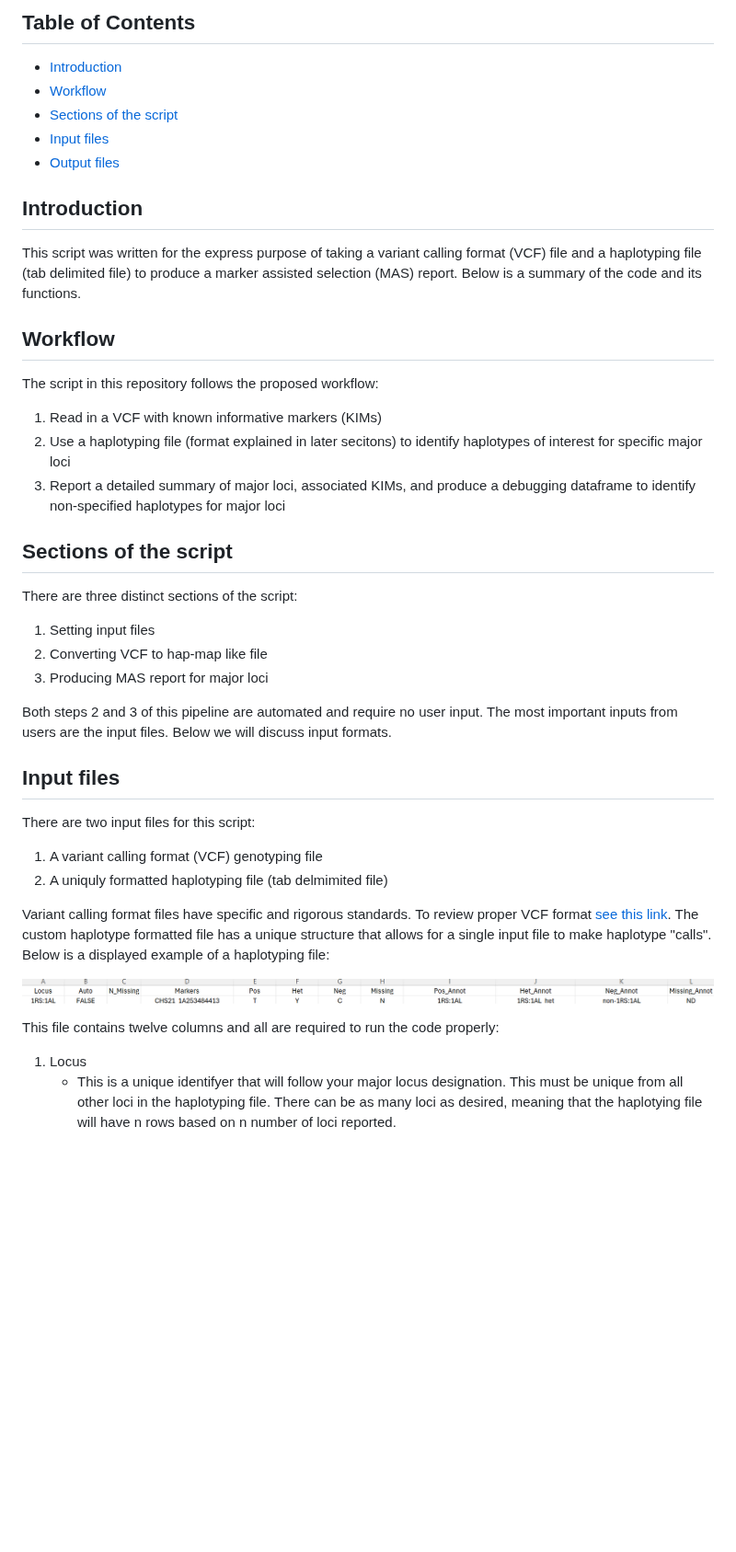
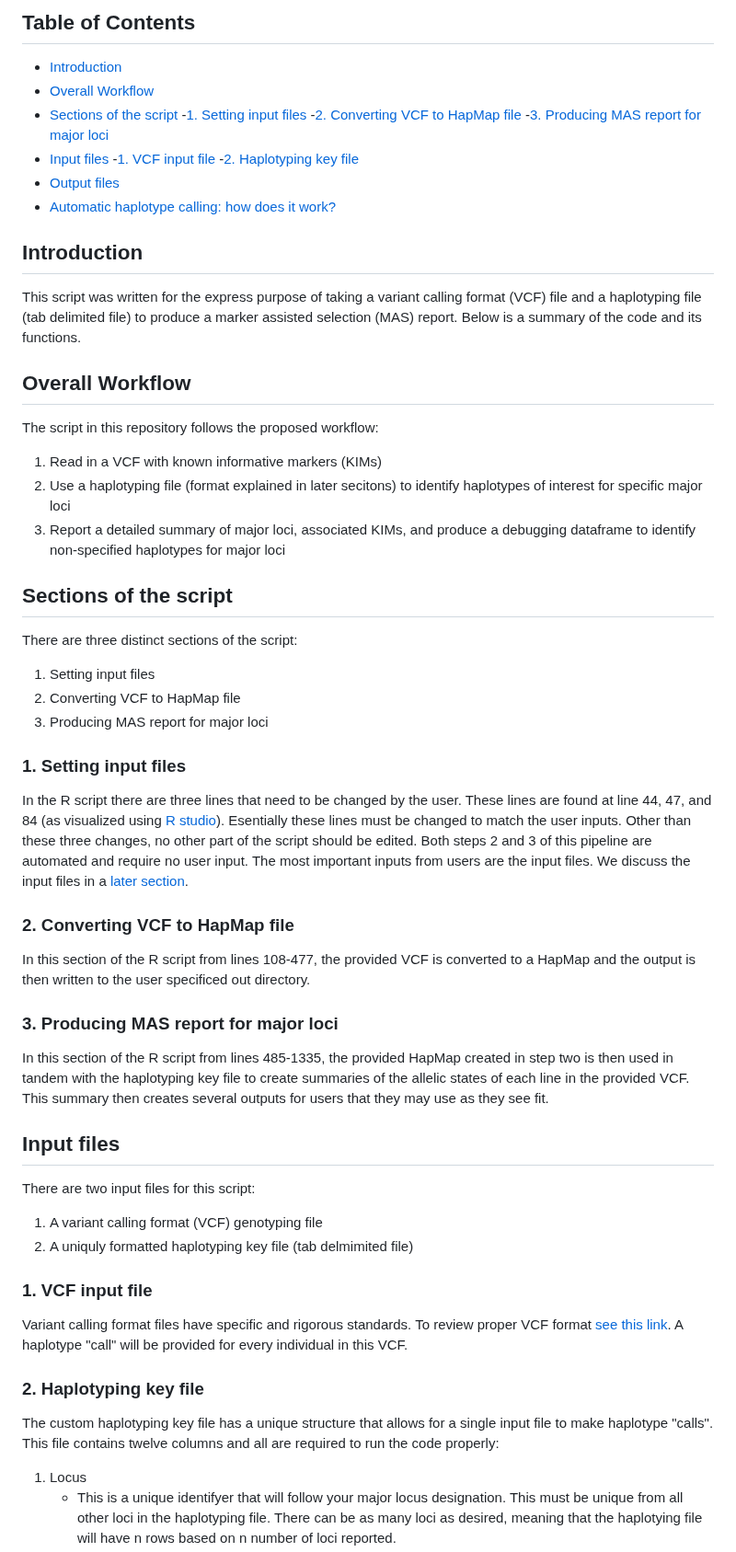
Before and after one commit to zjwinn/MAS-Summary-Script, a Markdown page: README.md, the part around one of its changes. Shown at 92% size. Drawn GitHub-style; blank space fills up the shorter version.

Commit message:
Updating MAS script

```diff
--- a/README.md
+++ b/README.md
@@ -3,15 +3,21 @@
 ## Table of Contents
 
 - [Introduction](#Introduction)
-- [Workflow](#Workflow)
+- [Overall Workflow](#Workflow)
 - [Sections of the script](#Sections-of-the-script)
+    -[1. Setting input files](#1.-Setting-input-files)
+    -[2. Converting VCF to HapMap file](#2.-Converting-VCF-to-HapMap-file)
+    -[3. Producing MAS report for major loci](#3.-Producing-MAS-report-for-major-loci)
 - [Input files](#Input-files)
+    -[1. VCF input file](#1.-VCF-input-file)
+    -[2. Haplotyping key file](#2.-Haplotyping-key-file)
 - [Output files](#Output-files)
+- [Automatic haplotype calling: how does it work?](#Automatic-haplotype-calling:-how-does-it-work?)
 
 ## Introduction
 This script was written for the express purpose of taking a variant calling format (VCF) file and a haplotyping file (tab delimited file) to produce a marker assisted selection (MAS) report. Below is a summary of the code and its functions.
 
-## Workflow
+## Overall Workflow
 The script in this repository follows the proposed workflow:
 
 1. Read in a VCF with known informative markers (KIMs)
@@ -22,22 +28,34 @@ The script in this repository follows the proposed workflow:
 There are three distinct sections of the script:
 
 1. Setting input files
-2. Converting VCF to hap-map like file
+2. Converting VCF to HapMap file
 3. Producing MAS report for major loci
 
-Both steps 2 and 3 of this pipeline are automated and require no user input. The most important inputs from users are the input files. Below we will discuss input formats.
+### 1. Setting input files
+
+In the R script there are three lines that need to be changed by the user. These lines are found at line 44, 47, and 84 (as visualized using [R studio](https://posit.co/)). Esentially these lines must be changed to match the user inputs. Other than these three changes, no other part of the script should be edited. Both steps 2 and 3 of this pipeline are automated and require no user input. The most important inputs from users are the input files. We discuss the input files in a [later section](#Input-files).
+
+### 2. Converting VCF to HapMap file
+
+In this section of the R script from lines 108-477, the provided VCF is converted to a HapMap and the output is then written to the user specificed out directory.
+
+### 3. Producing MAS report for major loci
+
+In this section of the R script from lines 485-1335, the provided HapMap created in step two is then used in tandem with the haplotyping key file to create summaries of the allelic states of each line in the provided VCF. This summary then creates several outputs for users that they may use as they see fit.
 
 ## Input files
 There are two input files for this script:
 
 1. A variant calling format (VCF) genotyping file
-2. A uniquly formatted haplotyping file (tab delmimited file)
+2. A uniquly formatted haplotyping key file (tab delmimited file)
 
-Variant calling format files have specific and rigorous standards. To review proper VCF format [see this link](https://samtools.github.io/hts-specs/VCFv4.2.pdf). The custom haplotype formatted file has a unique structure that allows for a single input file to make haplotype "calls". Below is a displayed example of a haplotyping file:
+### 1. VCF input file
 
-![An image of the haplotyping file header](https://github.com/zjwinn/MAS-Summary-Script/blob/master/Example_File_Head.png)
+Variant calling format files have specific and rigorous standards. To review proper VCF format [see this link](https://samtools.github.io/hts-specs/VCFv4.2.pdf). A haplotype "call" will be provided for every individual in this VCF.
 
-This file contains twelve columns and all are required to run the code properly:
+### 2. Haplotyping key file
+
+The custom haplotyping key file has a unique structure that allows for a single input file to make haplotype "calls". This file contains twelve columns and all are required to run the code properly:
 
 1. Locus
     - This is a unique identifyer that will follow your major locus designation. This must be unique from all other loci in the haplotyping file. There can be as many loci as desired, meaning that the haplotying file will have n rows based on n number of loci reported.
```
Also changed, not shown: other parts of README.md (+9 -4 lines).
